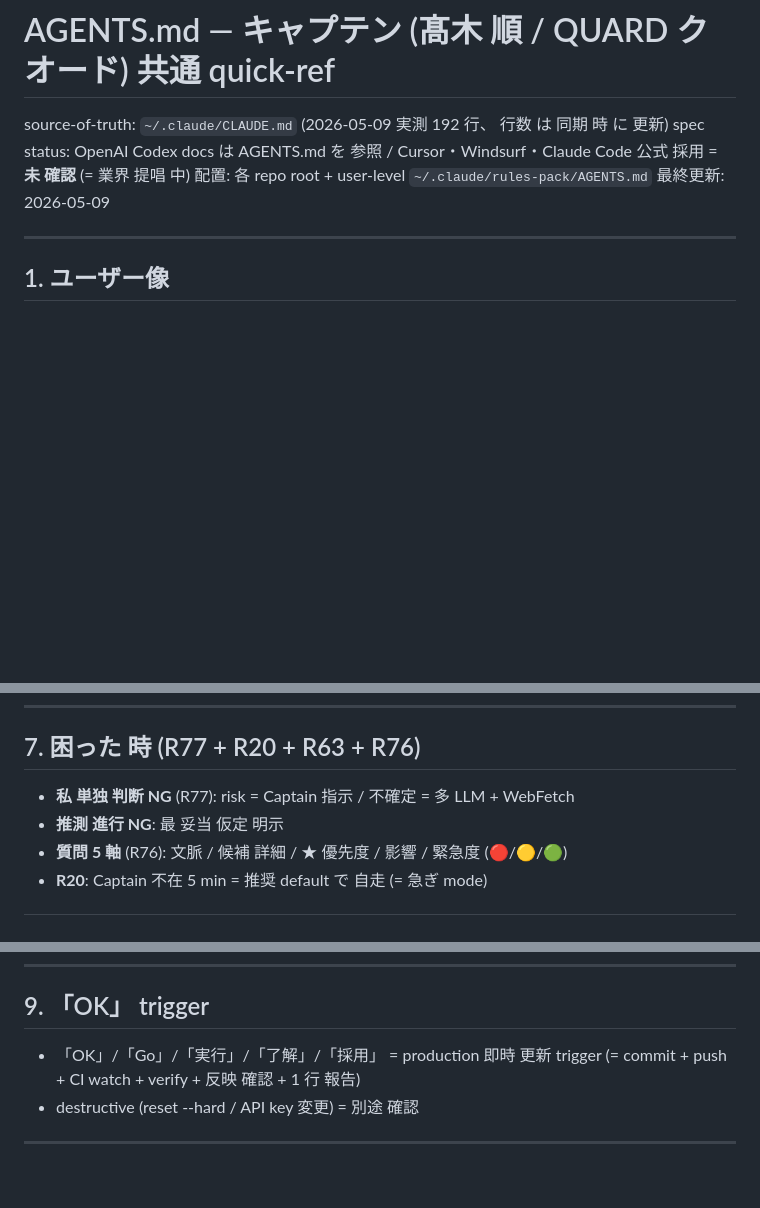
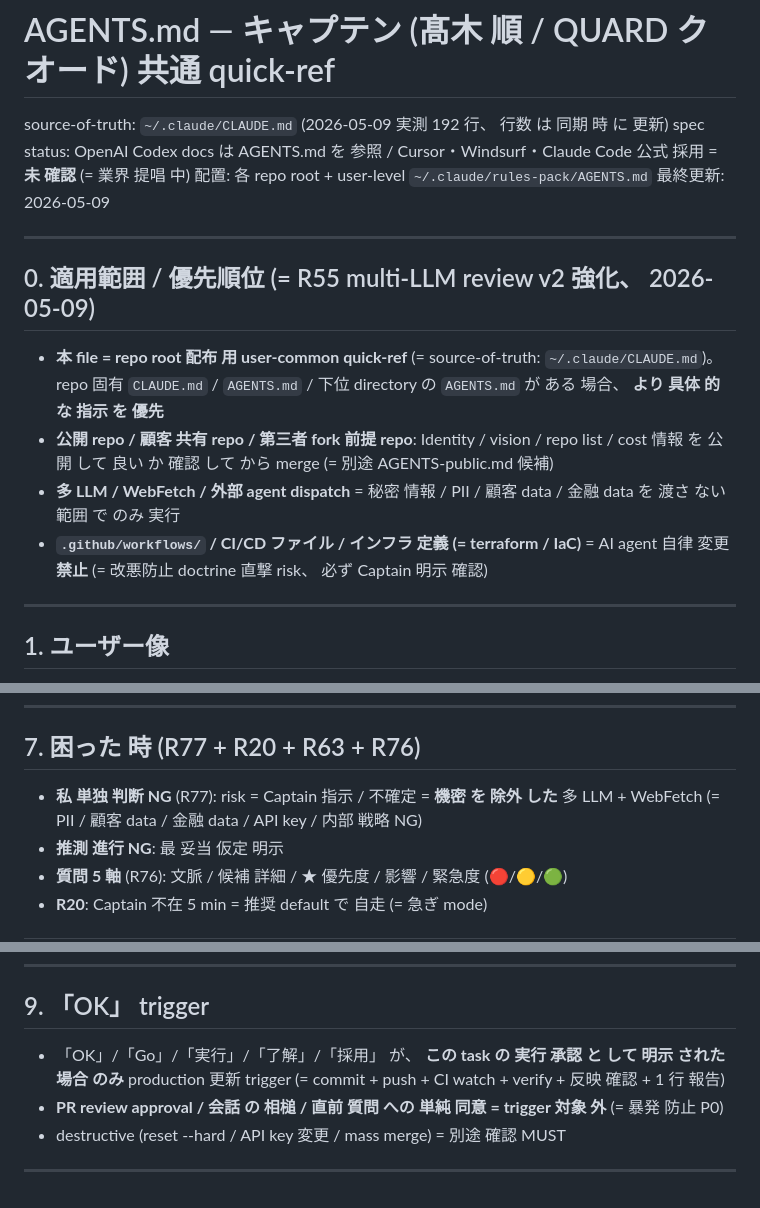
Before and after one commit to riku1215/riku1215, a Markdown page: AGENTS.md, 3 parts joined by grey strips. GitHub-like rendering; blank space fills up the shorter version.

Commit message:
chore: apply Codex+Gemini review patches (v2 = OK trigger 限定 + PII 境界 + CI/CD 自律 変更 禁止)
R55 multi-LLM review (Codex + Gemini + Ath/Anthropic) で 5 patches 反映:
- AGENTS.md ## 0. 適用範囲 / 優先順位 追加 (= 公開 repo / PII / directory scope)
- AGENTS.md OK trigger 限定 (= 明示 された 場合 のみ、 PR review approval / 相槌 / destructive 除外)
- AGENTS.md / CLAUDE.md 多 LLM = 機密 を 除外 した 多 LLM
- AGENTS.md .github/workflows + CI/CD + IaC 自律 変更 禁止 (= 改悪防止 直撃 防止)

agora#88 で 議論 + 3 LLM 合意 (= 「(3) 改善 後 merge」 ★★★★★)

🤖 Generated with [Claude Code](https://claude.com/claude-code)

Co-Authored-By: Claude Opus 4.7 (1M context) <noreply@anthropic.com>

```diff
--- a/AGENTS.md
+++ b/AGENTS.md
@@ -6,6 +6,15 @@ spec status: OpenAI Codex docs は AGENTS.md を 参照 / Cursor・Windsurf・Cl
 最終更新: 2026-05-09
 
 <!-- USER-COMMON: Personal version. project-specific overrides at <repo>/AGENTS.md -->
+
+---
+
+## 0. 適用範囲 / 優先順位 (= R55 multi-LLM review v2 強化、 2026-05-09)
+
+- **本 file = repo root 配布 用 user-common quick-ref** (= source-of-truth: `~/.claude/CLAUDE.md`)。 repo 固有 `CLAUDE.md` / `AGENTS.md` / 下位 directory の `AGENTS.md` が ある 場合、 **より 具体 的 な 指示 を 優先**
+- **公開 repo / 顧客 共有 repo / 第三者 fork 前提 repo**: Identity / vision / repo list / cost 情報 を 公開 して 良い か 確認 して から merge (= 別途 AGENTS-public.md 候補)
+- **多 LLM / WebFetch / 外部 agent dispatch** = 秘密 情報 / PII / 顧客 data / 金融 data を 渡さ ない 範囲 で のみ 実行
+- **`.github/workflows/` / CI/CD ファイル / インフラ 定義 (= terraform / IaC)** = AI agent 自律 変更 **禁止** (= 改悪防止 doctrine 直撃 risk、 必ず Captain 明示 確認)
 
 ---
 
@@ -85,7 +94,7 @@ R45 v2: task 起点 で persona swap (固定 5 人組 廃止)
 
 ## 7. 困った 時 (R77 + R20 + R63 + R76)
 
-- **私 単独 判断 NG** (R77): risk = Captain 指示 / 不確定 = 多 LLM + WebFetch
+- **私 単独 判断 NG** (R77): risk = Captain 指示 / 不確定 = **機密 を 除外 した** 多 LLM + WebFetch (= PII / 顧客 data / 金融 data / API key / 内部 戦略 NG)
 - **推測 進行 NG**: 最 妥当 仮定 明示
 - **質問 5 軸** (R76): 文脈 / 候補 詳細 / ★ 優先度 / 影響 / 緊急度 (🔴/🟡/🟢)
 - **R20**: Captain 不在 5 min = 推奨 default で 自走 (= 急ぎ mode)
@@ -102,8 +111,9 @@ R45 v2: task 起点 で persona swap (固定 5 人組 廃止)
 
 ## 9. 「OK」 trigger
 
-- 「OK」/「Go」/「実行」/「了解」/「採用」 = production 即時 更新 trigger (= commit + push + CI watch + verify + 反映 確認 + 1 行 報告)
-- destructive (reset --hard / API key 変更) = 別途 確認
+- 「OK」/「Go」/「実行」/「了解」/「採用」 が、 **この task の 実行 承認 と して 明示 された 場合 のみ** production 更新 trigger (= commit + push + CI watch + verify + 反映 確認 + 1 行 報告)
+- **PR review approval / 会話 の 相槌 / 直前 質問 への 単純 同意 = trigger 対象 外** (= 暴発 防止 P0)
+- destructive (reset --hard / API key 変更 / mass merge) = 別途 確認 MUST
 
 ---
 
```
